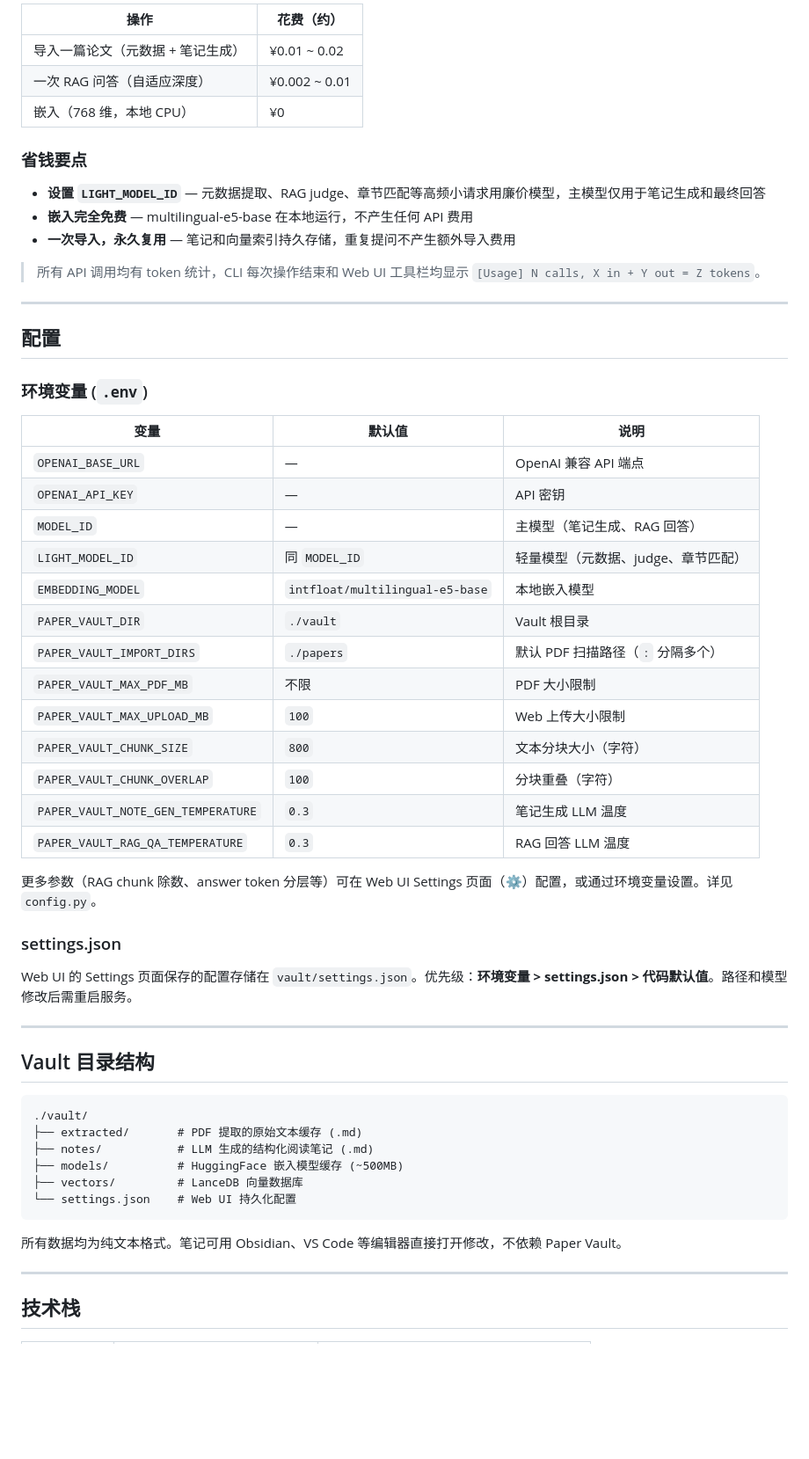
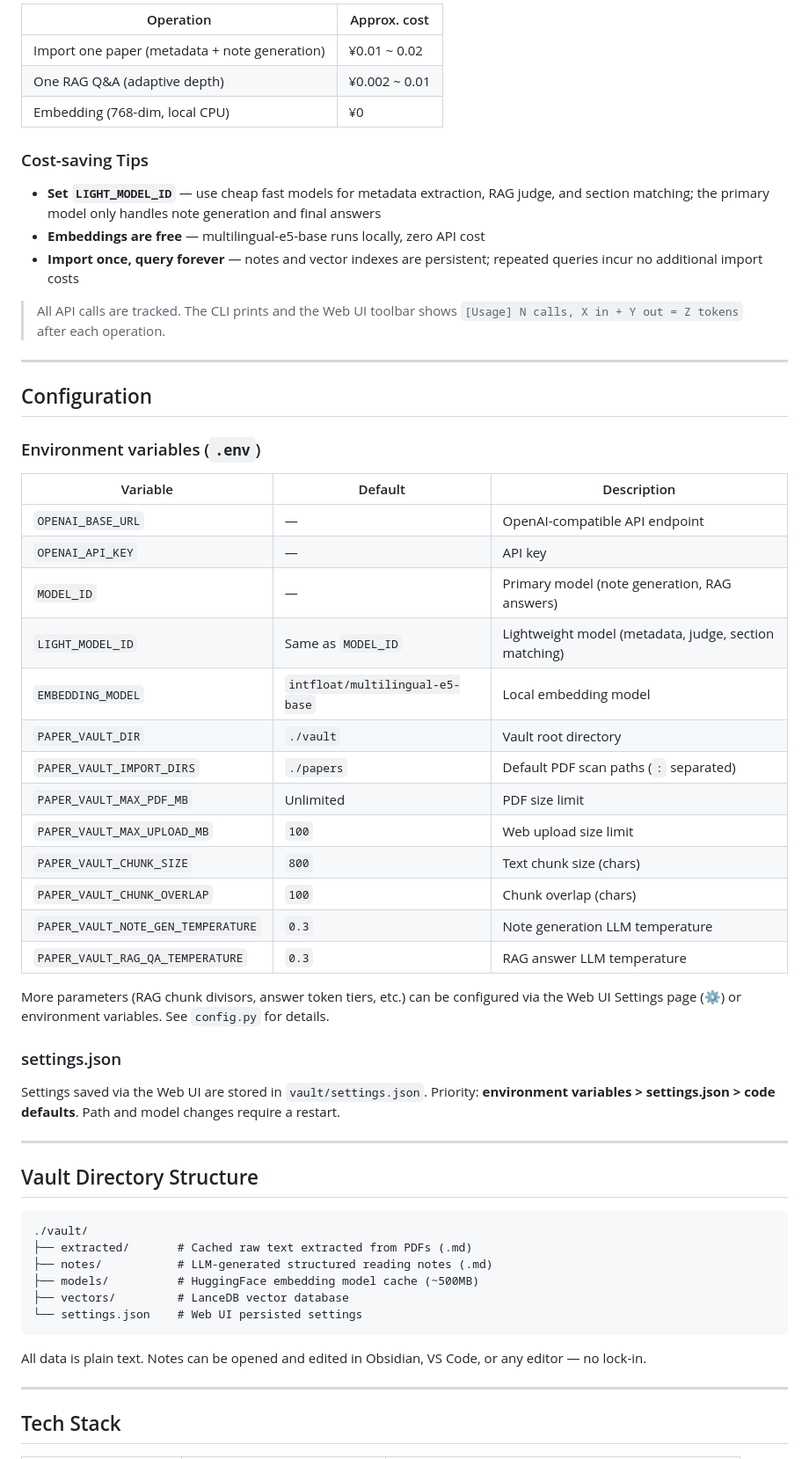
Before and after one commit to cy8530/PaperVault, a Markdown page: README.md, the part around one of its changes. Shown at 88% size. Drawn GitHub-style; blank space fills up the shorter version.

Commit message:
English README

````diff
--- a/README.md
+++ b/README.md
@@ -220,62 +247,62 @@ RAG 问答的本质是基于检索到的信息进行归纳整合，**轻量模
 
-| 操作 | 花费（约） |
-|------|----------|
-| 导入一篇论文（元数据 + 笔记生成） | ¥0.01 ~ 0.02 |
-| 一次 RAG 问答（自适应深度） | ¥0.002 ~ 0.01 |
-| 嵌入（768 维，本地 CPU） | ¥0 |
+| Operation | Approx. cost |
+|-----------|-------------|
+| Import one paper (metadata + note generation) | ¥0.01 ~ 0.02 |
+| One RAG Q&A (adaptive depth) | ¥0.002 ~ 0.01 |
+| Embedding (768-dim, local CPU) | ¥0 |
 
-### 省钱要点
+### Cost-saving Tips
 
-- **设置 `LIGHT_MODEL_ID`** — 元数据提取、RAG judge、章节匹配等高频小请求用廉价模型，主模型仅用于笔记生成和最终回答
-- **嵌入完全免费** — multilingual-e5-base 在本地运行，不产生任何 API 费用
-- **一次导入，永久复用** — 笔记和向量索引持久存储，重复提问不产生额外导入费用
+- **Set `LIGHT_MODEL_ID`** — use cheap fast models for metadata extraction, RAG judge, and section matching; the primary model only handles note generation and final answers
+- **Embeddings are free** — multilingual-e5-base runs locally, zero API cost
+- **Import once, query forever** — notes and vector indexes are persistent; repeated queries incur no additional import costs
 
-> 所有 API 调用均有 token 统计，CLI 每次操作结束和 Web UI 工具栏均显示 `[Usage] N calls, X in + Y out = Z tokens`。
+> All API calls are tracked. The CLI prints and the Web UI toolbar shows `[Usage] N calls, X in + Y out = Z tokens` after each operation.
 
 ---
 
-## 配置
+## Configuration
 
-### 环境变量 (`.env`)
+### Environment variables (`.env`)
 
-| 变量 | 默认值 | 说明 |
-|------|--------|------|
-| `OPENAI_BASE_URL` | — | OpenAI 兼容 API 端点 |
-| `OPENAI_API_KEY` | — | API 密钥 |
-| `MODEL_ID` | — | 主模型（笔记生成、RAG 回答） |
-| `LIGHT_MODEL_ID` | 同 `MODEL_ID` | 轻量模型（元数据、judge、章节匹配） |
-| `EMBEDDING_MODEL` | `intfloat/multilingual-e5-base` | 本地嵌入模型 |
-| `PAPER_VAULT_DIR` | `./vault` | Vault 根目录 |
-| `PAPER_VAULT_IMPORT_DIRS` | `./papers` | 默认 PDF 扫描路径（`:` 分隔多个） |
-| `PAPER_VAULT_MAX_PDF_MB` | 不限 | PDF 大小限制 |
-| `PAPER_VAULT_MAX_UPLOAD_MB` | `100` | Web 上传大小限制 |
-| `PAPER_VAULT_CHUNK_SIZE` | `800` | 文本分块大小（字符） |
-| `PAPER_VAULT_CHUNK_OVERLAP` | `100` | 分块重叠（字符） |
-| `PAPER_VAULT_NOTE_GEN_TEMPERATURE` | `0.3` | 笔记生成 LLM 温度 |
-| `PAPER_VAULT_RAG_QA_TEMPERATURE` | `0.3` | RAG 回答 LLM 温度 |
+| Variable | Default | Description |
+|----------|---------|-------------|
+| `OPENAI_BASE_URL` | — | OpenAI-compatible API endpoint |
+| `OPENAI_API_KEY` | — | API key |
+| `MODEL_ID` | — | Primary model (note generation, RAG answers) |
+| `LIGHT_MODEL_ID` | Same as `MODEL_ID` | Lightweight model (metadata, judge, section matching) |
+| `EMBEDDING_MODEL` | `intfloat/multilingual-e5-base` | Local embedding model |
+| `PAPER_VAULT_DIR` | `./vault` | Vault root directory |
+| `PAPER_VAULT_IMPORT_DIRS` | `./papers` | Default PDF scan paths (`:` separated) |
+| `PAPER_VAULT_MAX_PDF_MB` | Unlimited | PDF size limit |
+| `PAPER_VAULT_MAX_UPLOAD_MB` | `100` | Web upload size limit |
+| `PAPER_VAULT_CHUNK_SIZE` | `800` | Text chunk size (chars) |
+| `PAPER_VAULT_CHUNK_OVERLAP` | `100` | Chunk overlap (chars) |
+| `PAPER_VAULT_NOTE_GEN_TEMPERATURE` | `0.3` | Note generation LLM temperature |
+| `PAPER_VAULT_RAG_QA_TEMPERATURE` | `0.3` | RAG answer LLM temperature |
 
-更多参数（RAG chunk 除数、answer token 分层等）可在 Web UI Settings 页面（⚙）配置，或通过环境变量设置。详见 `config.py`。
+More parameters (RAG chunk divisors, answer token tiers, etc.) can be configured via the Web UI Settings page (⚙) or environment variables. See `config.py` for details.
 
 ### settings.json
 
-Web UI 的 Settings 页面保存的配置存储在 `vault/settings.json`。优先级：**环境变量 > settings.json > 代码默认值**。路径和模型修改后需重启服务。
+Settings saved via the Web UI are stored in `vault/settings.json`. Priority: **environment variables > settings.json > code defaults**. Path and model changes require a restart.
 
 ---
 
-## Vault 目录结构
+## Vault Directory Structure
 
 ```
 ./vault/
-├── extracted/       # PDF 提取的原始文本缓存 (.md)
-├── notes/           # LLM 生成的结构化阅读笔记 (.md)
-├── models/          # HuggingFace 嵌入模型缓存 (~500MB)
-├── vectors/         # LanceDB 向量数据库
-└── settings.json    # Web UI 持久化配置
+├── extracted/       # Cached raw text extracted from PDFs (.md)
+├── notes/           # LLM-generated structured reading notes (.md)
+├── models/          # HuggingFace embedding model cache (~500MB)
+├── vectors/         # LanceDB vector database
+└── settings.json    # Web UI persisted settings
 ```
 
-所有数据均为纯文本格式。笔记可用 Obsidian、VS Code 等编辑器直接打开修改，不依赖 Paper Vault。
+All data is plain text. Notes can be opened and edited in Obsidian, VS Code, or any editor — no lock-in.
 
 ---
 
-## 技术栈
+## Tech Stack
 
````
Also changed, not shown: other parts of README.md (+164 -137 lines), README_zh.md (added, +357 -0 lines).
